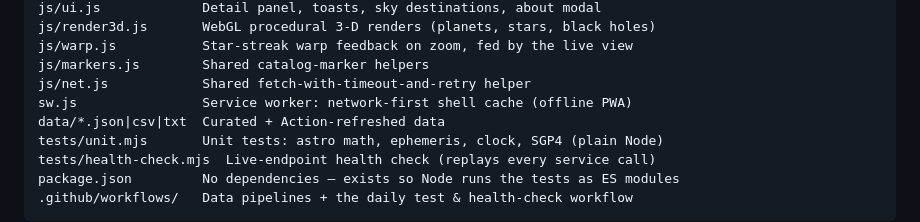
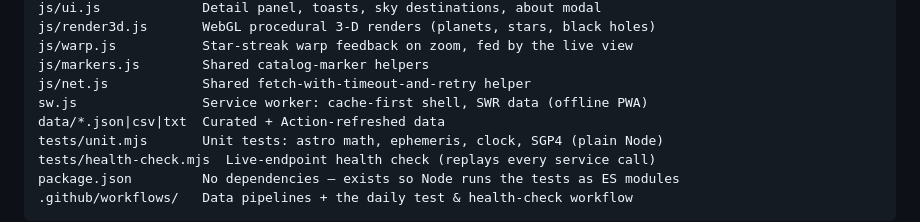
Before and after one commit to AlexJCurry42/Proj1, a Markdown page: README.md, the part around the change. GitHub-like rendering.

Commit message:
README: sw.js description matches the new caching strategy
Co-Authored-By: Claude Fable 5 <noreply@anthropic.com>
Claude-Session: https://claude.ai/code/session_01E2mHu6A593XJXQSp9gfo8q

```diff
--- a/README.md
+++ b/README.md
@@ -98,7 +98,7 @@ js/render3d.js       WebGL procedural 3-D renders (planets, stars, black holes)
 js/warp.js           Star-streak warp feedback on zoom, fed by the live view
 js/markers.js        Shared catalog-marker helpers
 js/net.js            Shared fetch-with-timeout-and-retry helper
-sw.js                Service worker: network-first shell cache (offline PWA)
+sw.js                Service worker: cache-first shell, SWR data (offline PWA)
 data/*.json|csv|txt  Curated + Action-refreshed data
 tests/unit.mjs       Unit tests: astro math, ephemeris, clock, SGP4 (plain Node)
 tests/health-check.mjs  Live-endpoint health check (replays every service call)
```
